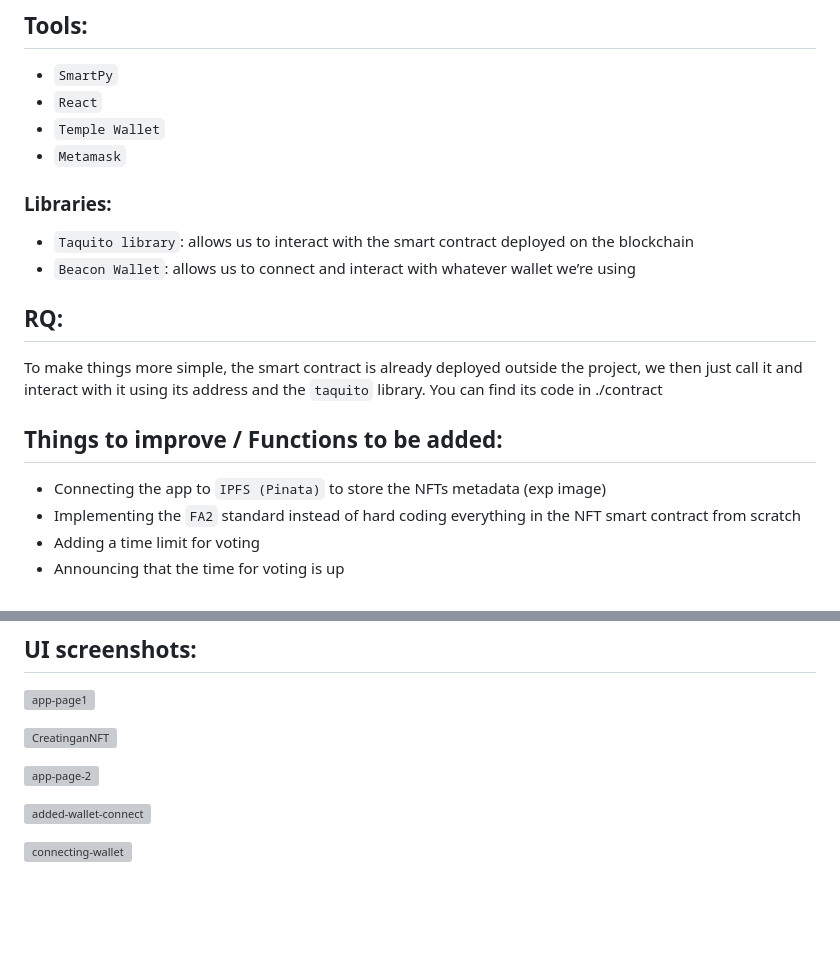
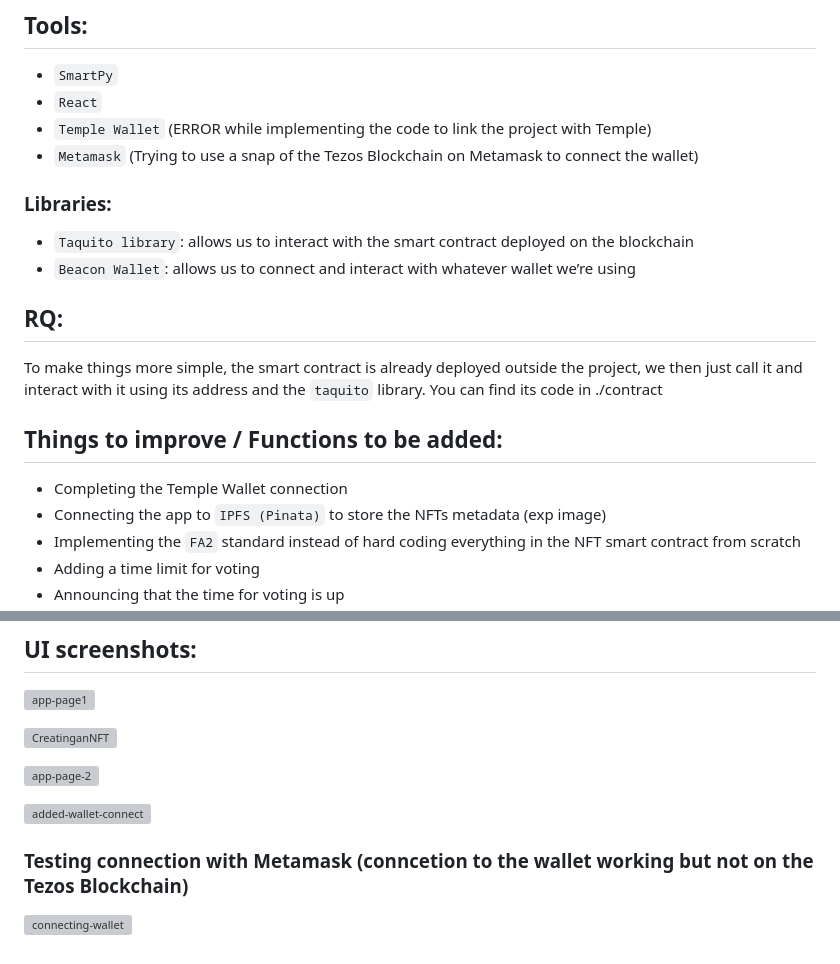
Before and after one commit to Ayed-Oukhay/Blockchain-Project-CYTech, a Markdown page: README.md, 2 parts joined by grey strips. Drawn GitHub-style; blank space fills up the shorter version; grey boxes are pictures that could not be loaded.

```diff
--- a/README.md
+++ b/README.md
@@ -10,8 +10,8 @@ Each participant will be allowed to cast a single vote for their preferred Pokem
 ## Tools:
 - `SmartPy`
 - `React`
-- `Temple Wallet`
-- `Metamask`
+- `Temple Wallet` (ERROR while implementing the code to link the project with Temple)
+- `Metamask` (Trying to use a snap of the Tezos Blockchain on Metamask to connect the wallet)
 ### Libraries:
 - `Taquito library`: allows us to interact with the smart contract deployed on the blockchain
 - `Beacon Wallet`: allows us to connect and interact with whatever wallet we’re using
@@ -21,6 +21,7 @@ To make things more simple, the smart contract is already deployed outside the p
 You can find its code in ./contract
 
 ## Things to improve / Functions to be added:
+- Completing the Temple Wallet connection
 - Connecting the app to `IPFS (Pinata)` to store the NFTs metadata (exp image)
 - Implementing the `FA2` standard instead of hard coding everything in the NFT smart contract from scratch
 - Adding a time limit for voting
@@ -64,4 +67,6 @@ You can find its code in ./contract
 
 ![added-wallet-connect](https://github.com/Ayed-Oukhay/Blockchain-Project-CYTech/assets/65503307/c346c938-417e-4e09-a815-c4d5269f879d)
 
+### Testing connection with Metamask (conncetion to the wallet working but not on the Tezos Blockchain)
+
 ![connecting-wallet](https://github.com/Ayed-Oukhay/Blockchain-Project-CYTech/assets/65503307/8fb767b3-74bf-43dc-b8e1-82755c0d8cd6)
```
Also changed, not shown: other parts of README.md (+7 -5 lines).
